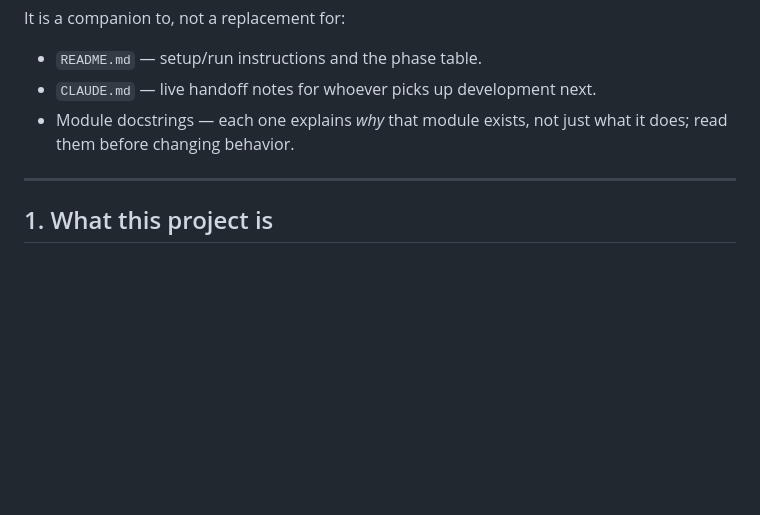
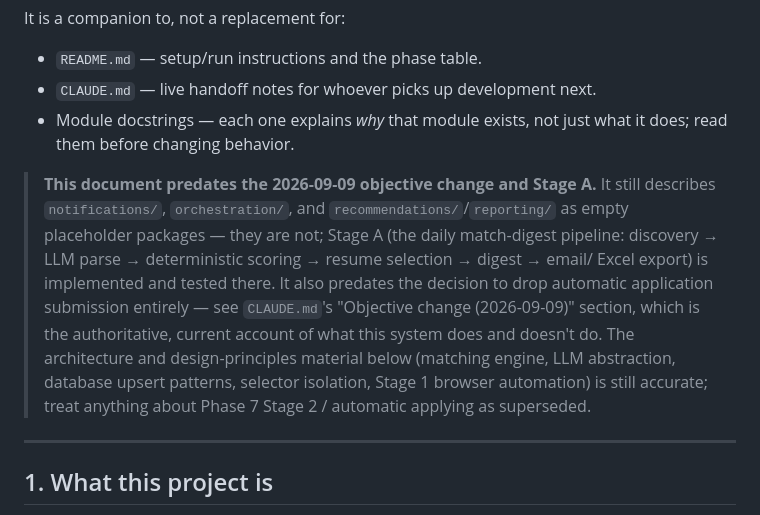
Before and after one commit to hemantmane2113/Agentic-Job-Search-Application-Automation-System, a Markdown page: docs/PROJECT_OVERVIEW.md, the part around the change. Rendered like a GitHub page; blank space fills up the shorter version.

Commit message:
Flag docs/PROJECT_OVERVIEW.md as predating the Stage A objective change
It still described notifications/, orchestration/, recommendations/,
and reporting/ as empty placeholders and didn't account for dropping
automatic application submission. Points readers to CLAUDE.md's
Objective change section instead of attempting a full rewrite here.

Co-Authored-By: Claude Sonnet 5 <noreply@anthropic.com>
Claude-Session: https://claude.ai/code/session_017vJXqsEBwcowMUN9NCHAvf

```diff
--- a/docs/PROJECT_OVERVIEW.md
+++ b/docs/PROJECT_OVERVIEW.md
@@ -11,6 +11,20 @@ It is a companion to, not a replacement for:
 - `CLAUDE.md` — live handoff notes for whoever picks up development next.
 - Module docstrings — each one explains *why* that module exists, not
   just what it does; read them before changing behavior.
+
+> **This document predates the 2026-09-09 objective change and Stage A.**
+> It still describes `notifications/`, `orchestration/`, and
+> `recommendations/`/`reporting/` as empty placeholder packages — they
+> are not; Stage A (the daily match-digest pipeline: discovery → LLM
+> parse → deterministic scoring → resume selection → digest → email/
+> Excel export) is implemented and tested there. It also predates the
+> decision to drop automatic application submission entirely — see
+> `CLAUDE.md`'s "Objective change (2026-09-09)" section, which is the
+> authoritative, current account of what this system does and doesn't
+> do. The architecture and design-principles material below (matching
+> engine, LLM abstraction, database upsert patterns, selector
+> isolation, Stage 1 browser automation) is still accurate; treat
+> anything about Phase 7 Stage 2 / automatic applying as superseded.
 
 ---
 
```
